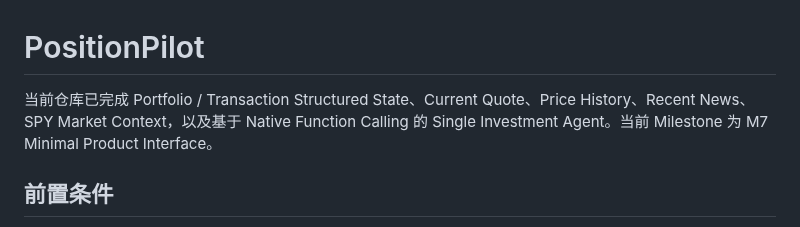
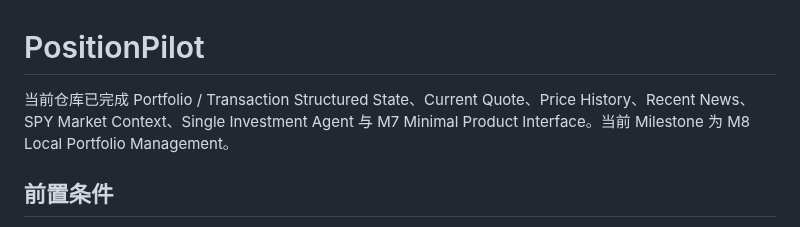
Before and after one commit to Weilinying/position-pilot, a Markdown page: README.md, the part around the change. GitHub-like rendering.

Commit message:
docs: start M8 local portfolio management

```diff
--- a/README.md
+++ b/README.md
@@ -1,6 +1,6 @@
 # PositionPilot
 
-当前仓库已完成 Portfolio / Transaction Structured State、Current Quote、Price History、Recent News、SPY Market Context，以及基于 Native Function Calling 的 Single Investment Agent。当前 Milestone 为 M7 Minimal Product Interface。
+当前仓库已完成 Portfolio / Transaction Structured State、Current Quote、Price History、Recent News、SPY Market Context、Single Investment Agent 与 M7 Minimal Product Interface。当前 Milestone 为 M8 Local Portfolio Management。
 
 ## 前置条件
 
```
Also changed, not shown: ROADMAP.md (+5 -5 lines), docs/plans/m8-local-portfolio-management.md (+1 -1 lines).
